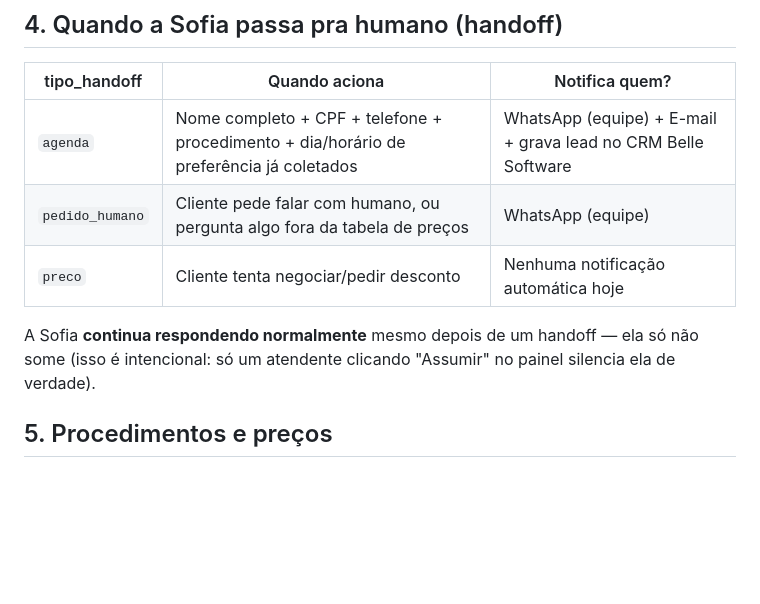
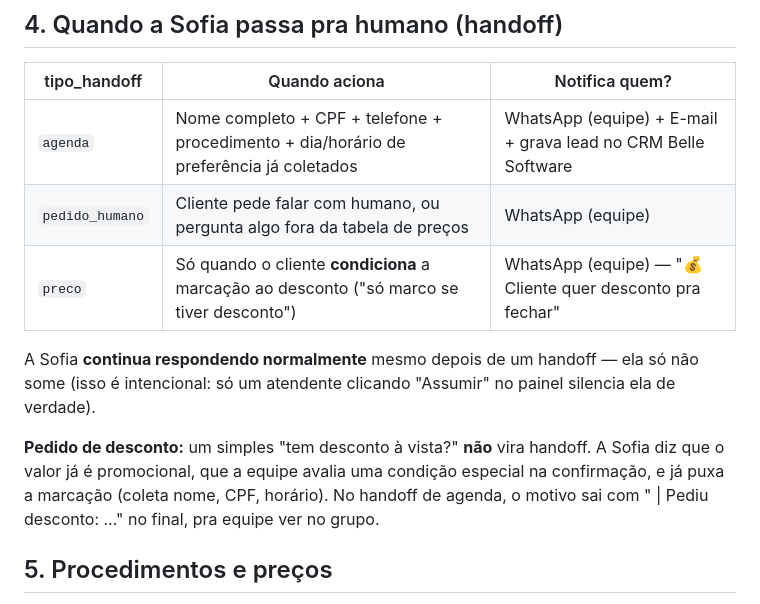
Before and after one commit to carlosalexandrecalazans-bot/vmais-paineis, a Markdown page: sofist-laser/docs/regras-negocio.md, the part around the change. Drawn GitHub-style; blank space fills up the shorter version.

Commit message:
docs: regra de pedido de desconto (puxa a marcação; 'preco' avisa o grupo)
Co-Authored-By: Claude Opus 5.5 <noreply@anthropic.com>
Claude-Session: https://claude.ai/code/session_01DNf72PsziJm7nvH7ogVSya

```diff
--- a/sofist-laser/docs/regras-negocio.md
+++ b/sofist-laser/docs/regras-negocio.md
@@ -44,9 +44,11 @@ Todas as mensagens levam um rodapé com data/hora do envio.
 |---|---|---|
 | `agenda` | Nome completo + CPF + telefone + procedimento + dia/horário de preferência já coletados | WhatsApp (equipe) + E-mail + grava lead no CRM Belle Software |
 | `pedido_humano` | Cliente pede falar com humano, ou pergunta algo fora da tabela de preços | WhatsApp (equipe) |
-| `preco` | Cliente tenta negociar/pedir desconto | Nenhuma notificação automática hoje |
+| `preco` | Só quando o cliente **condiciona** a marcação ao desconto ("só marco se tiver desconto") | WhatsApp (equipe) — "💰 Cliente quer desconto pra fechar" |
 
 A Sofia **continua respondendo normalmente** mesmo depois de um handoff — ela só não some (isso é intencional: só um atendente clicando "Assumir" no painel silencia ela de verdade).
+
+**Pedido de desconto:** um simples "tem desconto à vista?" **não** vira handoff. A Sofia diz que o valor já é promocional, que a equipe avalia uma condição especial na confirmação, e já puxa a marcação (coleta nome, CPF, horário). No handoff de agenda, o motivo sai com " | Pediu desconto: …" no final, pra equipe ver no grupo.
 
 ## 5. Procedimentos e preços
 
```
